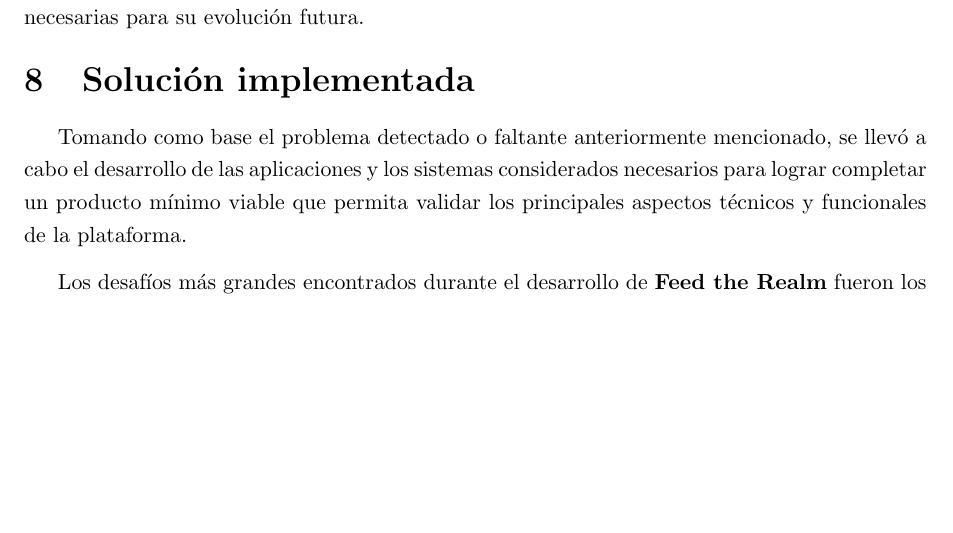
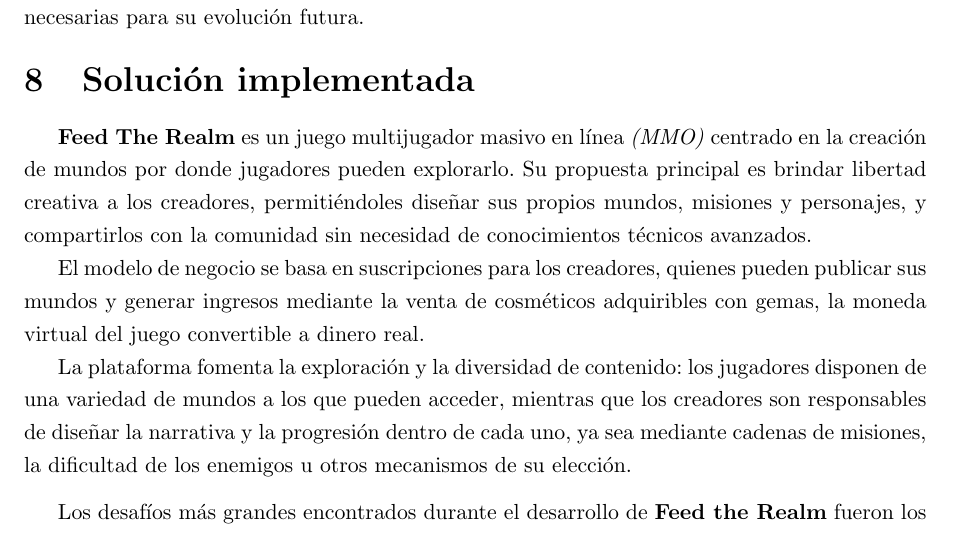
Before and after one commit to FeedTheRealm-org/Documents, a LaTeX document (report/main.tex, which reads report/sections/08-implemented-solutions/introduction.tex): part of page 10 of 90, cut so that both start at the same text, the shorter picture padded with empty space. Compiled offline with pdfLaTeX.

Commit message:
wip: improve solution intro

```diff
--- a/report/sections/08-implemented-solutions/introduction.tex
+++ b/report/sections/08-implemented-solutions/introduction.tex
@@ -1,7 +1,15 @@
 % TODO(fix): explain FTR & its challenges
-Tomando como base el problema detectado o faltante anteriormente mencionado, se llevó a cabo el desarrollo de
-las aplicaciones y los sistemas considerados necesarios para lograr completar un producto mínimo viable que permita
-validar los principales aspectos técnicos y funcionales de la plataforma.
+\textbf{Feed The Realm} es un juego  multijugador masivo en línea \textit{(MMO)} centrado en la creación de mundos por
+ donde jugadores pueden explorarlo. Su propuesta principal es brindar libertad creativa a los creadores,
+permitiéndoles diseñar sus propios mundos, misiones y personajes, y compartirlos con la comunidad sin necesidad
+de conocimientos técnicos avanzados.
+
+El modelo de negocio se basa en suscripciones para los creadores, quienes pueden publicar sus mundos y generar
+ingresos mediante la venta de cosméticos adquiribles con gemas, la moneda virtual del juego convertible a dinero real.
+
+La plataforma fomenta la exploración y la diversidad de contenido: los jugadores disponen de una variedad de mundos
+a los que pueden acceder, mientras que los creadores son responsables de diseñar la narrativa y la progresión dentro
+de cada uno, ya sea mediante cadenas de misiones, la dificultad de los enemigos u otros mecanismos de su elección.
 
 \vspace{0.25cm}
 
```
